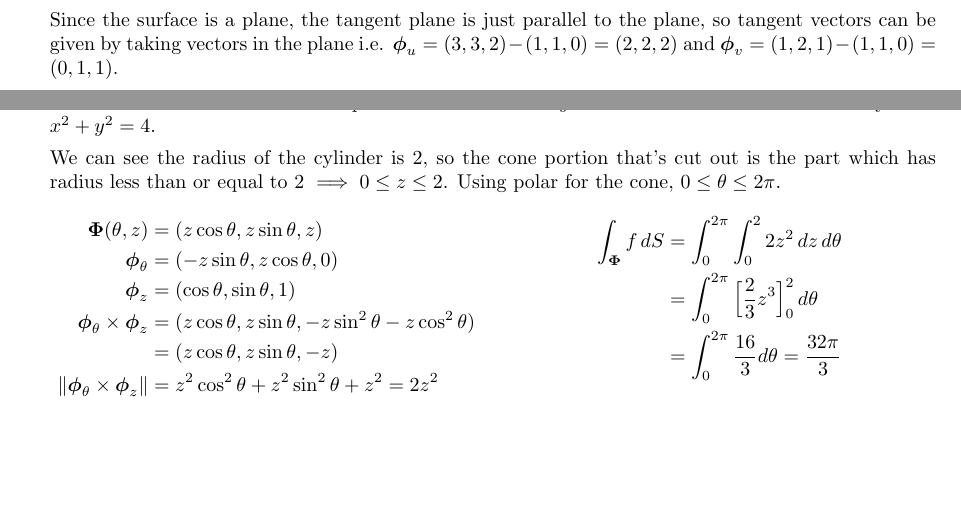
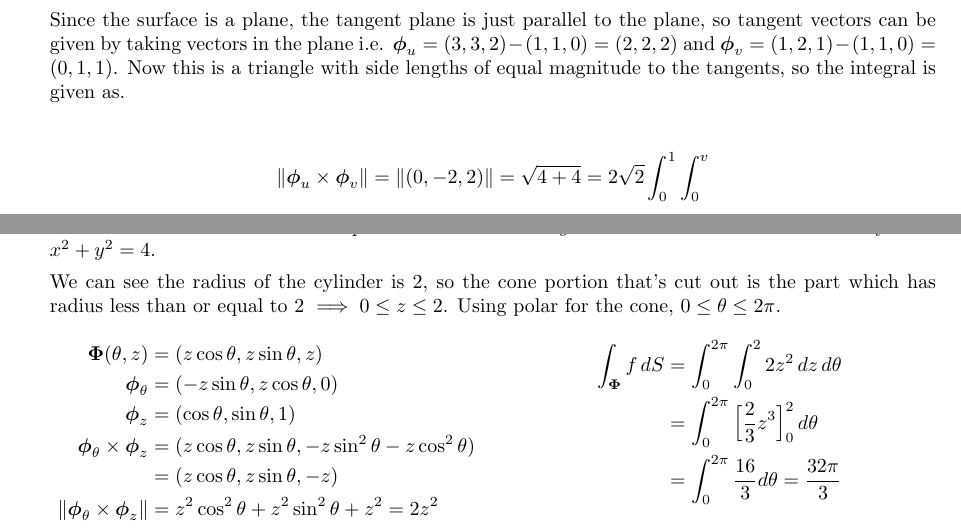
Before and after one commit to poonkeegan/school, a LaTeX document (matb42/a7.tex): two parts of pages 2 and 3 of 7, joined at a grey line, cut so that both start at the same text, the shorter picture padded with empty space. Compiled offline with pdfLaTeX.

Commit message:
Fri Mar  9 15:47:36 EST 2018

```diff
--- a/matb42/a7.tex
+++ b/matb42/a7.tex
@@ -50,7 +50,12 @@ Mar 13th 2018}
     \newpage
     \item Use a surface integral to find the area of the triangle in $\mathbb{R}^3$ with vertices (1,1,0), (1,2,1) and (3,3,2).
 
-    Since the surface is a plane, the tangent plane is just parallel to the plane, so tangent vectors can be given by taking vectors in the plane i.e. $\boldsymbol \phi_u = (3,3,2) - (1,1,0) = (2,2,2)$ and $\boldsymbol \phi_v = (1,2,1) - (1,1,0) = (0,1,1)$.
+    Since the surface is a plane, the tangent plane is just parallel to the plane, so tangent vectors can be given by taking vectors in the plane i.e. $\boldsymbol \phi_u = (3,3,2) - (1,1,0) = (2,2,2)$ and $\boldsymbol \phi_v = (1,2,1) - (1,1,0) = (0,1,1)$. Now this is a triangle with side lengths of equal magnitude to the tangents, so the integral is given as.
+
+    \begin{align*}
+        \norm{\boldsymbol \phi_u \times \boldsymbol \phi_v} = \norm{(0,-2,2)} = \sqrt{4 + 4} = 2 \sqrt2
+        \int_0^1 \int_0^v
+    \end{align*}
     \newpage
     \item Calculate the surface area of the piece of the cone $x^2+y^2-z^2 =0$ which lies inside the cylinder $x^2 + y^2 = 4$.
 
```
Also changed, not shown: matb42/a7.pdf.
